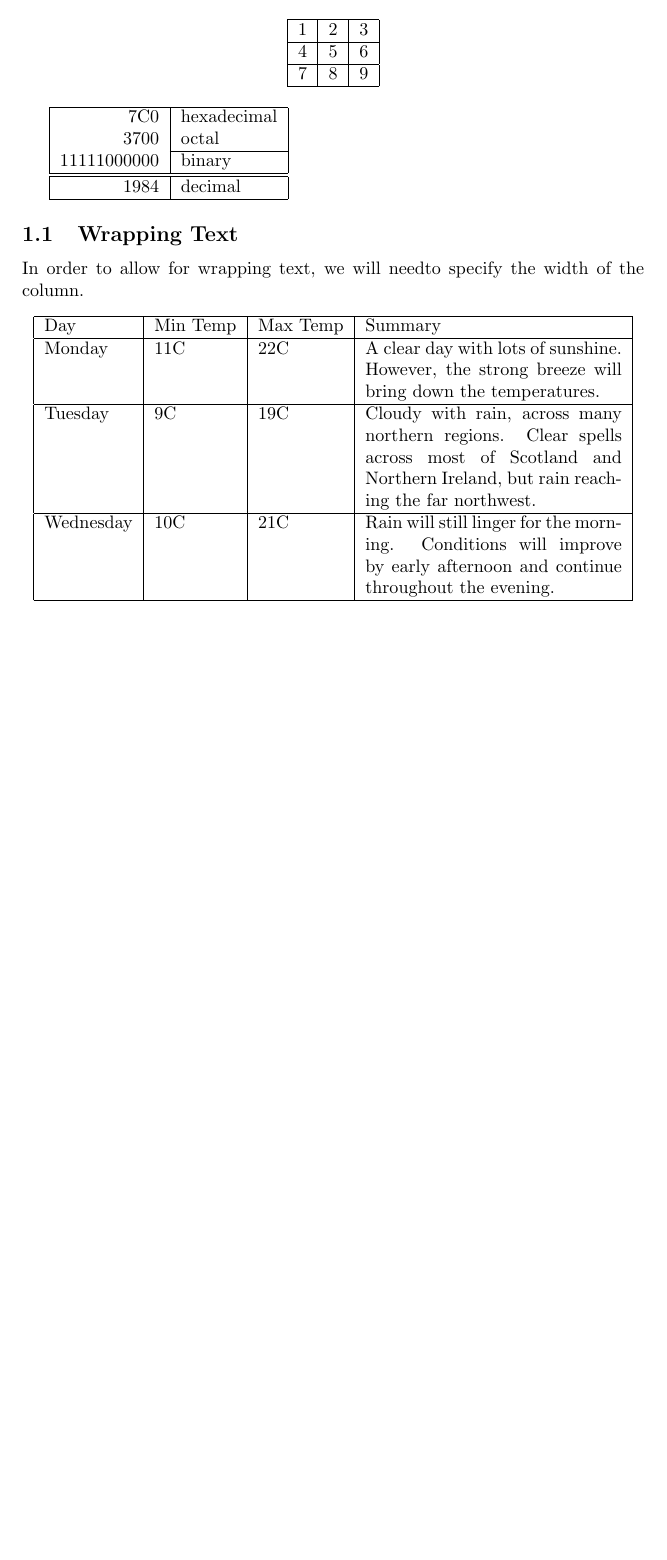
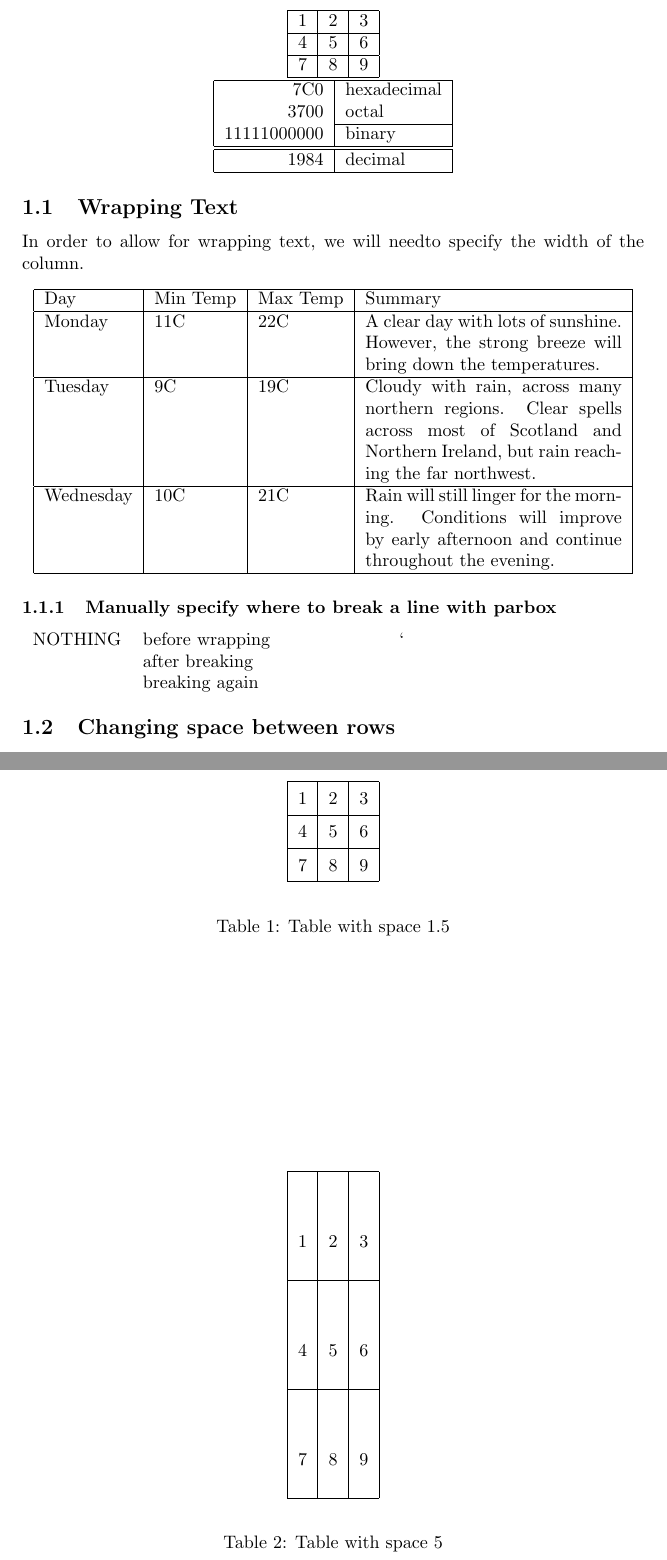
Before and after one commit to pyfra/Latex-Templates, a LaTeX document (templates/Tables/Tables.tex): part of the page before the commit and two parts of pages 1 and 2 of 2 after it, the two joined at a grey line, cut so that both start at the same text, the shorter picture padded with empty space. Compiled offline with pdfLaTeX.

Commit message:
Small update to Tables.tex

```diff
--- a/templates/Tables/Tables.tex
+++ b/templates/Tables/Tables.tex
@@ -13,8 +15,6 @@
 			7 & 8 & 9 \\
 			\hline
 		\end{tabular}
-	\end{center}
-
 
 	\begin{tabular}{|r|l|}
 		\hline
@@ -45,4 +46,39 @@
 		\end{tabular}
 	\end{center}
 
+	\subsubsection{Manually specify where to break a line with parbox}
+	\begin{tabular}{cc}
+		NOTHING & \parbox[t]{5cm}{before wrapping\\after breaking\\ breaking again}`
+	\end{tabular}
+
+	\subsection{Changing space between rows}
+	\begin{table}
+		\renewcommand{\arraystretch}{1.5}
+		\begin{center}
+		\begin{tabular}{ | l | c | r |}
+			\hline
+			1 & 2 & 3 \\ \hline
+			4 & 5 & 6 \\ \hline
+			7 & 8 & 9 \\
+			\hline
+		\end{tabular}
+		\end{center}
+	\caption{Table with space 1.5}
+	\end{table}
+
+		\begin{table}
+		\renewcommand{\arraystretch}{5}
+		\begin{center}
+			\begin{tabular}{ | l | c | r |}
+				\hline
+				1 & 2 & 3 \\ \hline
+				4 & 5 & 6 \\ \hline
+				7 & 8 & 9 \\
+				\hline
+			\end{tabular}
+		\end{center}
+		\caption{Table with space 5}
+	\end{table}
+
+
 \end{document}
```
Also changed, not shown: templates/Tables/Tables.pdf (added), templates/Tables/Tables.tex (3 more changed lines).
